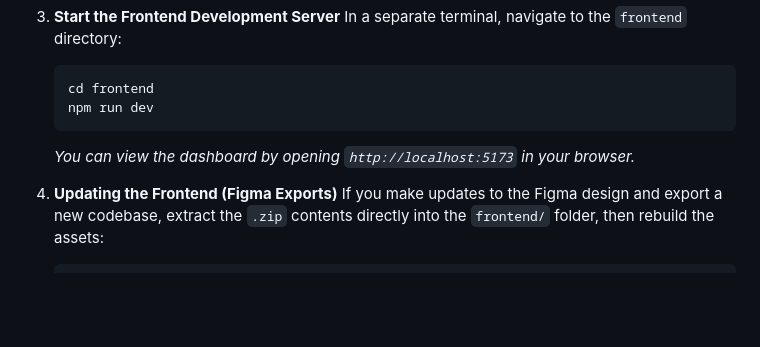
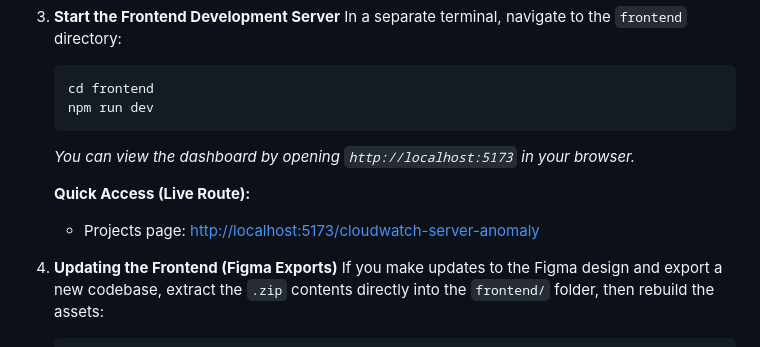
Before and after one commit to Mokshagnatej/Cloudwatch-server-anomaly, a Markdown page: README.md, the part around the change. Rendered like a GitHub page; blank space fills up the shorter version.

Commit message:
Add README quick link to projects route
Co-authored-by: Mokshagnatej <193714237+Mokshagnatej@users.noreply.github.com>

````diff
--- a/README.md
+++ b/README.md
@@ -89,6 +89,9 @@ DAY-15/
    ```
    *You can view the dashboard by opening `http://localhost:5173` in your browser.*
 
+   **Quick Access (Live Route):**
+   - Projects page: [http://localhost:5173/cloudwatch-server-anomaly](http://localhost:5173/cloudwatch-server-anomaly)
+
 2. **Updating the Frontend (Figma Exports)**
    If you make updates to the Figma design and export a new codebase, extract the `.zip` contents directly into the `frontend/` folder, then rebuild the assets:
    ```bash
````
